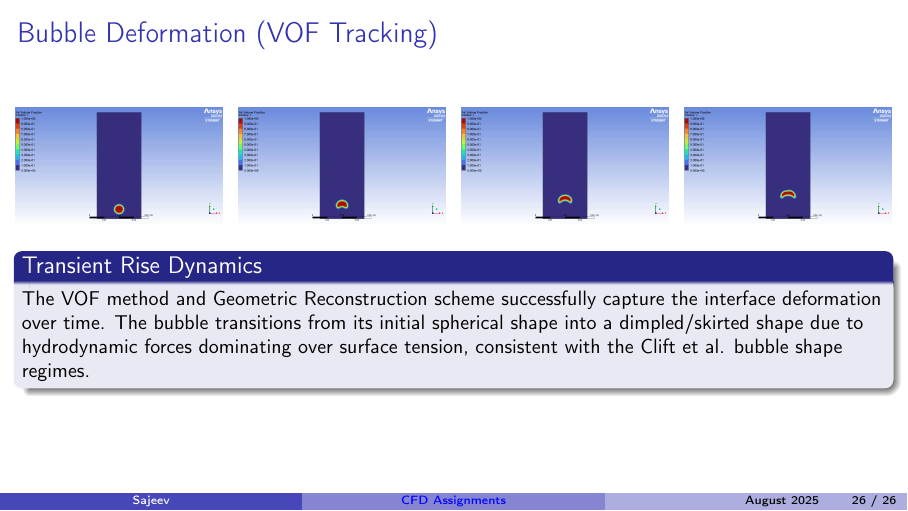
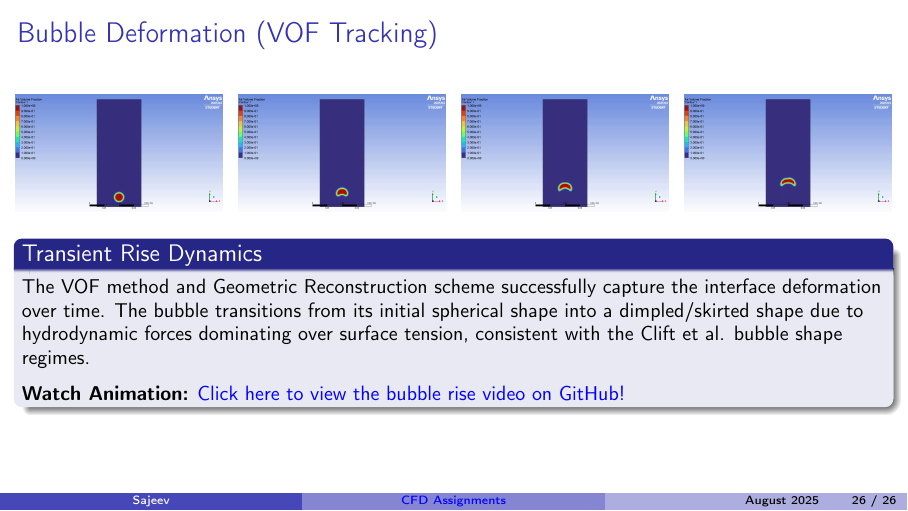
Before and after one commit to sajeev505/cll769_tuts_submission, LaTeX slides (CommonPresentation/main.tex): page 26 of 26. Compiled offline with pdfLaTeX.

Commit message:
Add GitHub video links to presentation

```diff
--- a/CommonPresentation/main.tex
+++ b/CommonPresentation/main.tex
@@ -351,3 +352,4 @@
+        \textbf{Watch Animation:} \href{https://github.com/sajeev505/cll769_tuts_submission/blob/main/Tut_2/turbulent-vortex-video.mpeg}{Click here to view the video on GitHub!}
     \end{center}
 \end{frame}
 
@@ -567,7 +569,9 @@
     \vspace{0.2cm}
     \begin{block}{Transient Rise Dynamics}
     \small
-    The VOF method and Geometric Reconstruction scheme successfully capture the interface deformation over time. The bubble transitions from its initial spherical shape into a dimpled/skirted shape due to hydrodynamic forces dominating over surface tension, consistent with the Clift et al. bubble shape regimes.
+    The VOF method and Geometric Reconstruction scheme successfully capture the interface deformation over time. The bubble transitions from its initial spherical shape into a dimpled/skirted shape due to hydrodynamic forces dominating over surface tension, consistent with the Clift et al. bubble shape regimes. \\
+    \vspace{0.2cm}
+    \textbf{Watch Animation:} \href{https://github.com/sajeev505/cll769_tuts_submission/blob/main/Tut_6/video.avi}{Click here to view the bubble rise video on GitHub!}
     \end{block}
 \end{frame}
 
```
Also changed, not shown: CommonPresentation/main.tex (3 more changed lines).
